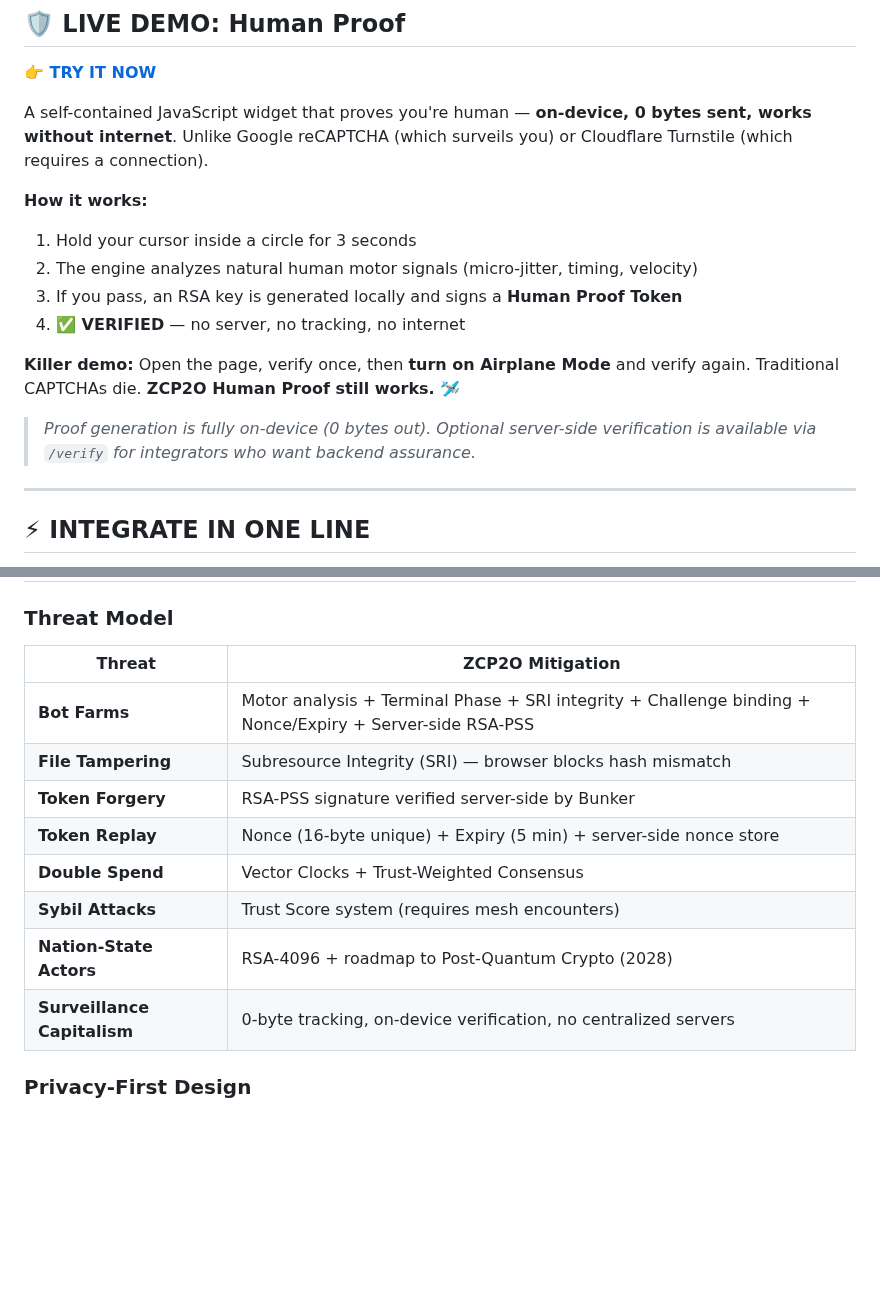
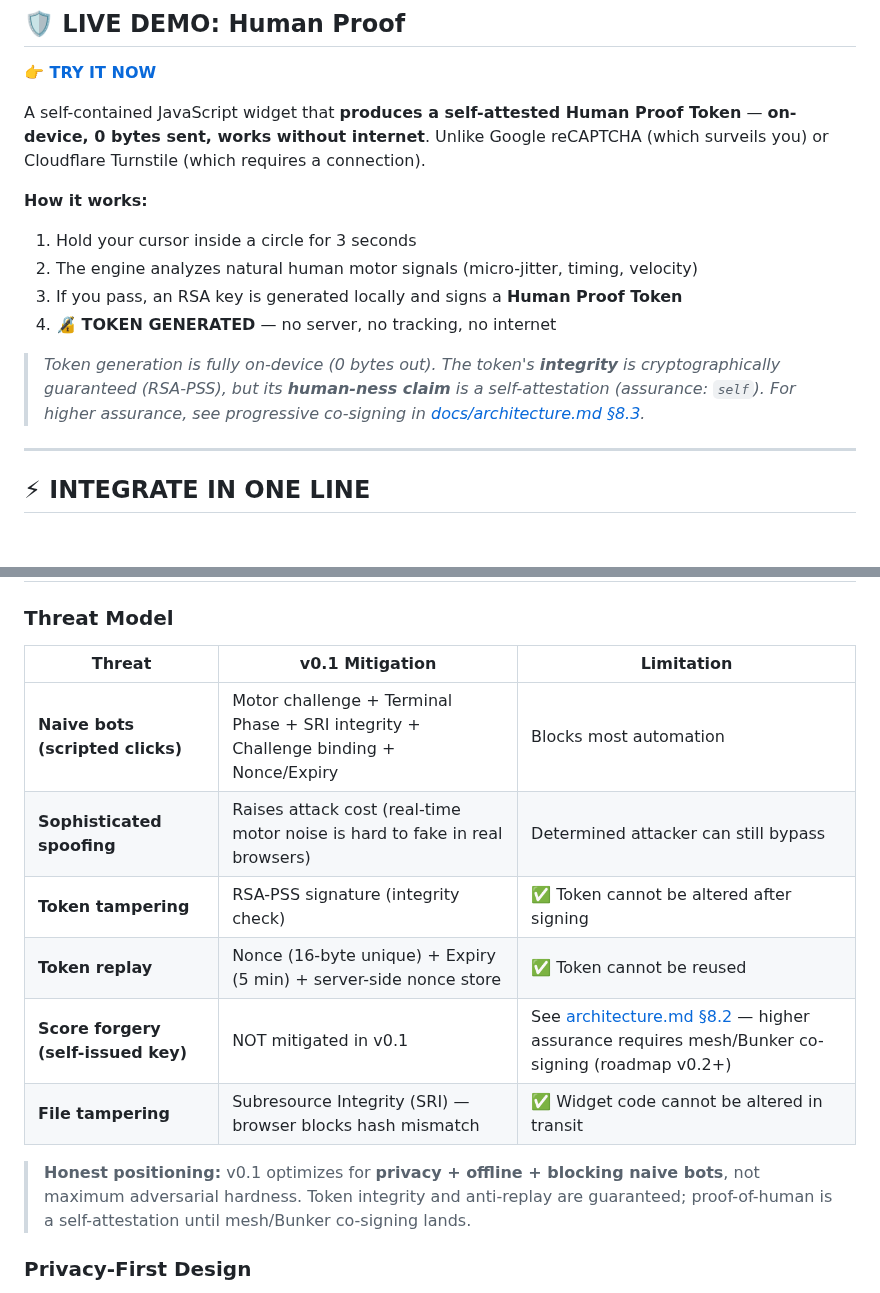
Before and after one commit to Ringga999/zcp2o-protocol, a Markdown page: README.md, 2 parts joined by grey strips. Rendered like a GitHub page; blank space fills up the shorter version.

```diff
--- a/README.md
+++ b/README.md
@@ -58,17 +58,15 @@ ZCP2O is a **sovereign blockchain protocol** designed from the ground up for the
 
 **👉 [TRY IT NOW](https://ringga999.github.io/zcp2o-protocol/implementations/zcp2o-captcha/demo/)**
 
-A self-contained JavaScript widget that proves you're human — **on-device, 0 bytes sent, works without internet**. Unlike Google reCAPTCHA (which surveils you) or Cloudflare Turnstile (which requires a connection).
+A self-contained JavaScript widget that **produces a self-attested Human Proof Token** — **on-device, 0 bytes sent, works without internet**. Unlike Google reCAPTCHA (which surveils you) or Cloudflare Turnstile (which requires a connection).
 
 **How it works:**
 1. Hold your cursor inside a circle for 3 seconds
 2. The engine analyzes natural human motor signals (micro-jitter, timing, velocity)
 3. If you pass, an RSA key is generated locally and signs a **Human Proof Token**
-4. **✅ VERIFIED** — no server, no tracking, no internet
+4. **🔏 TOKEN GENERATED** — no server, no tracking, no internet
 
-**Killer demo:** Open the page, verify once, then **turn on Airplane Mode** and verify again. Traditional CAPTCHAs die. **ZCP2O Human Proof still works.** 🛩️
-
-> *Proof generation is fully on-device (0 bytes out). Optional server-side verification is available via `/verify` for integrators who want backend assurance.*
+> _Token generation is fully on-device (0 bytes out). The token's **integrity** is cryptographically guaranteed (RSA-PSS), but its **human-ness claim** is a self-attestation (assurance: `self`). For higher assurance, see progressive co-signing in [docs/architecture.md §8.3](./docs/architecture.md#83-progressive-assurance-layered-co-signing)._
 
 ---
 
@@ -249,16 +247,16 @@ Not Proof-of-Work (wasteful electricity). Not Proof-of-Stake (requires capital).
 
 ### Threat Model
 
-| Threat | ZCP2O Mitigation |
-|--------|------------------|
-| **Bot Farms** | Motor analysis + Terminal Phase + SRI integrity + Challenge binding + Nonce/Expiry + Server-side RSA-PSS |
-| **File Tampering** | Subresource Integrity (SRI) — browser blocks hash mismatch |
-| **Token Forgery** | RSA-PSS signature verified server-side by Bunker |
-| **Token Replay** | Nonce (16-byte unique) + Expiry (5 min) + server-side nonce store |
-| **Double Spend** | Vector Clocks + Trust-Weighted Consensus |
-| **Sybil Attacks** | Trust Score system (requires mesh encounters) |
-| **Nation-State Actors** | RSA-4096 + roadmap to Post-Quantum Crypto (2028) |
-| **Surveillance Capitalism** | 0-byte tracking, on-device verification, no centralized servers |
+| Threat | v0.1 Mitigation | Limitation |
+| --- | --- | --- |
+| **Naive bots (scripted clicks)** | Motor challenge + Terminal Phase + SRI integrity + Challenge binding + Nonce/Expiry | Blocks most automation |
+| **Sophisticated spoofing** | Raises attack cost (real-time motor noise is hard to fake in real browsers) | Determined attacker can still bypass |
+| **Token tampering** | RSA-PSS signature (integrity check) | ✅ Token cannot be altered after signing |
+| **Token replay** | Nonce (16-byte unique) + Expiry (5 min) + server-side nonce store | ✅ Token cannot be reused |
+| **Score forgery (self-issued key)** | NOT mitigated in v0.1 | See [architecture.md §8.2](./docs/architecture.md#82-the-forgery-scenario-self-issued-key-attack) — higher assurance requires mesh/Bunker co-signing (roadmap v0.2+) |
+| **File tampering** | Subresource Integrity (SRI) — browser blocks hash mismatch | ✅ Widget code cannot be altered in transit |
+
+> **Honest positioning:** v0.1 optimizes for **privacy + offline + blocking naive bots**, not maximum adversarial hardness. Token integrity and anti-replay are guaranteed; proof-of-human is a self-attestation until mesh/Bunker co-signing lands.
 
 ### Privacy-First Design
 
```
Also changed, not shown: implementations/zcp2o-captcha/README.md (+15 -8 lines), 1 other file.
